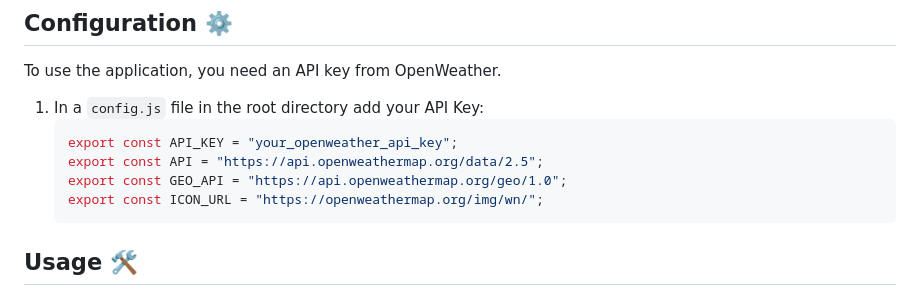
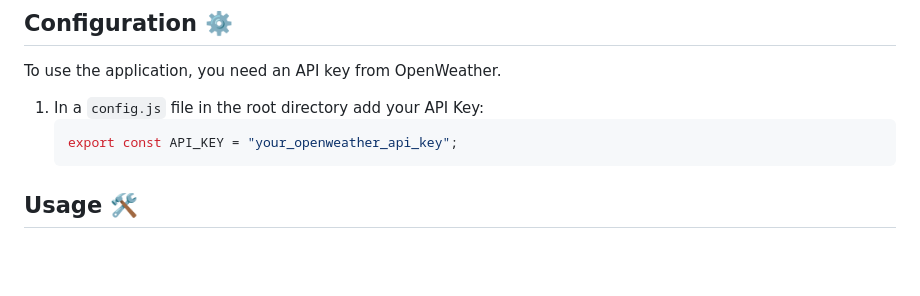
Before and after one commit to Monika-Dangar/weather-forecast-application, a Markdown page: README.md, the part around the change. GitHub-like rendering; blank space fills up the shorter version.

Commit message:
Removed unnecessary lines

````diff
--- a/README.md
+++ b/README.md
@@ -34,9 +34,6 @@ To use the application, you need an API key from OpenWeather.
 1. In a `config.js` file in the root directory add your API Key:
    ```javascript
    export const API_KEY = "your_openweather_api_key";
-   export const API = "https://api.openweathermap.org/data/2.5";
-   export const GEO_API = "https://api.openweathermap.org/geo/1.0";
-   export const ICON_URL = "https://openweathermap.org/img/wn/";
    ```
 
 ## Usage 🛠️
````
